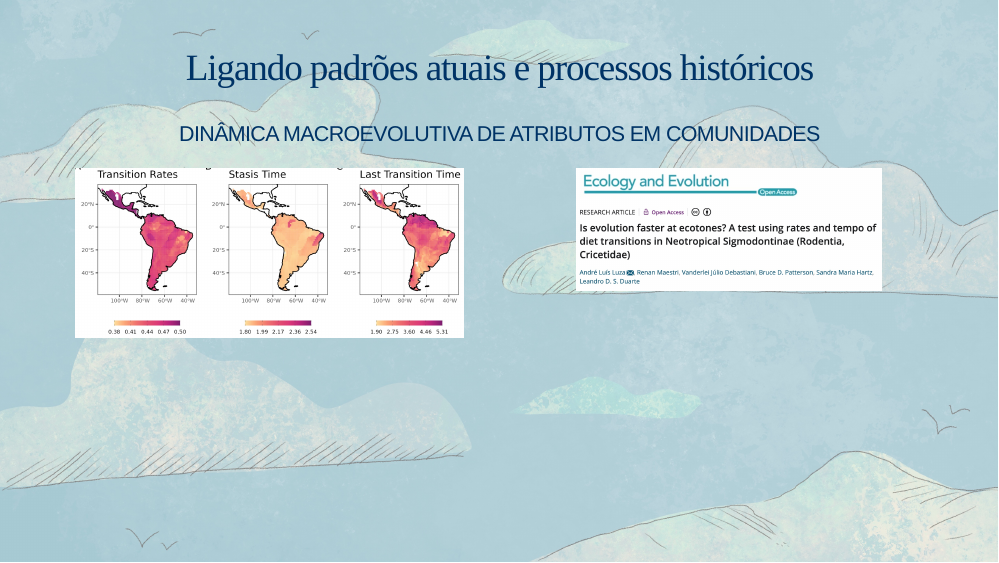
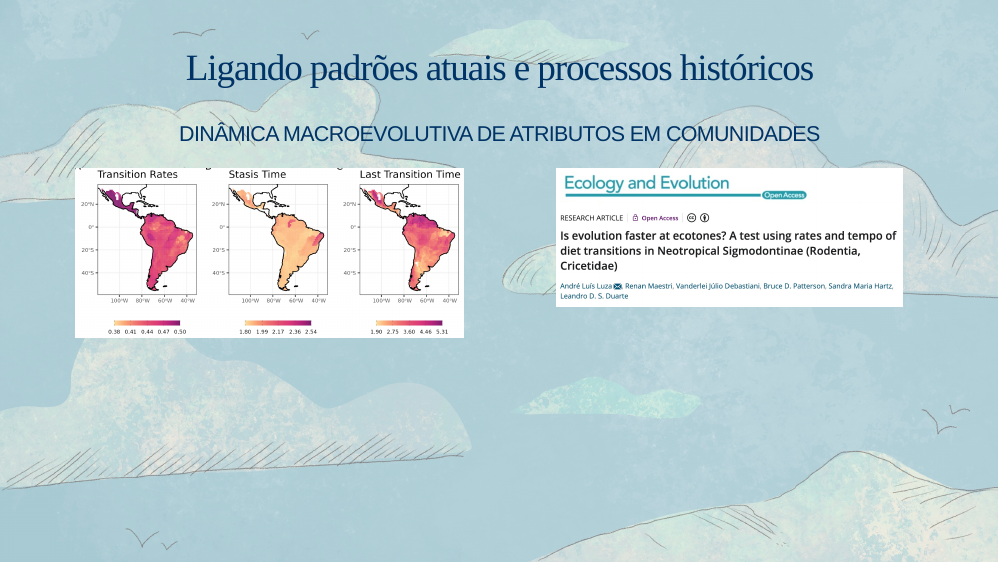
Before and after one commit to GabrielNakamura/presentation-UFSM, an R Markdown document (index.Rmd): page 25 of 29. The pictures show the slides in the output file index.html that the author committed with the source; the slides are laid out offline by our stand-in for remark.js, each with all of its steps uncovered, in fonts that may differ from those the slides ask for, and without slide numbers, shadows or browser add-ons.

Commit message:
lauching site

````diff
--- a/assets/css/my-theme.css
+++ b/assets/css/my-theme.css
@@ -176,7 +176,7 @@ thead, tfoot, tr:nth-child(even) { background: #eee }
 .title-slide {
   background-image: url(../../images/logo_herodotools.png);
   background-position: 50% 5%;
-  background-size: 17%;
+  background-size: 20%;
   background-color: #e7ebec;
 }
 
--- a/index.Rmd
+++ b/index.Rmd
@@ -577,7 +577,7 @@ knitr::include_graphics("images/traits_dynamics.jpeg")
 
 .pull-right[
 
-```{r echo=FALSE, out.width="75%", fig.alt= "A painting illustrating Darwin's finches" }
+```{r echo=FALSE, out.width="85%", fig.alt= "A painting illustrating Darwin's finches" }
 knitr::include_graphics("images/luzaetal.jpeg")
 ```
 
````
Also changed, not shown: README.md, index.html.
